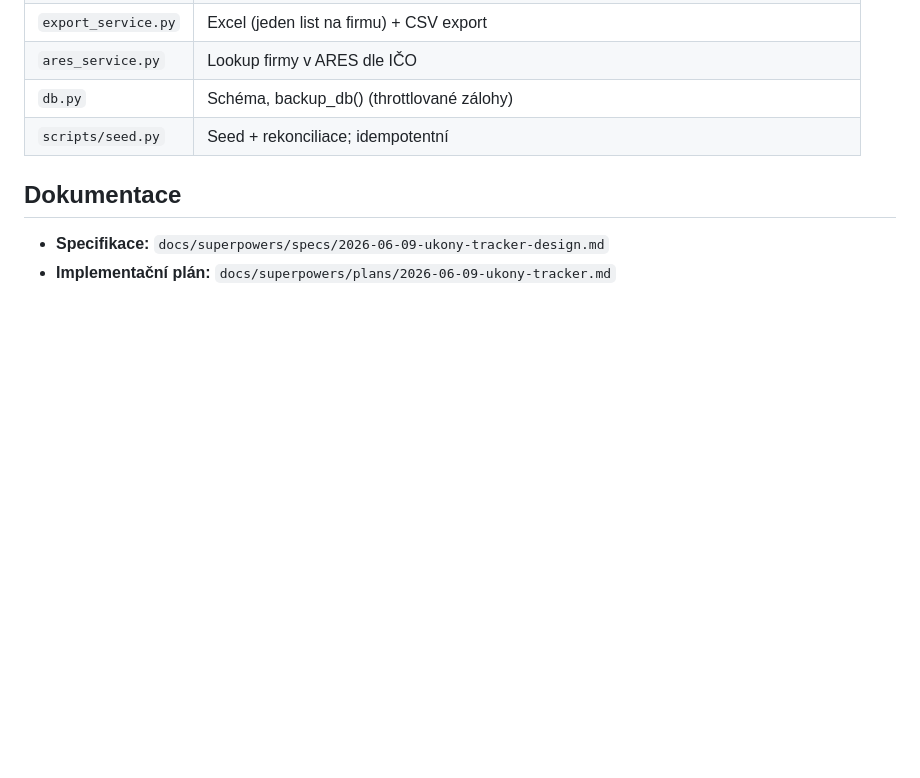
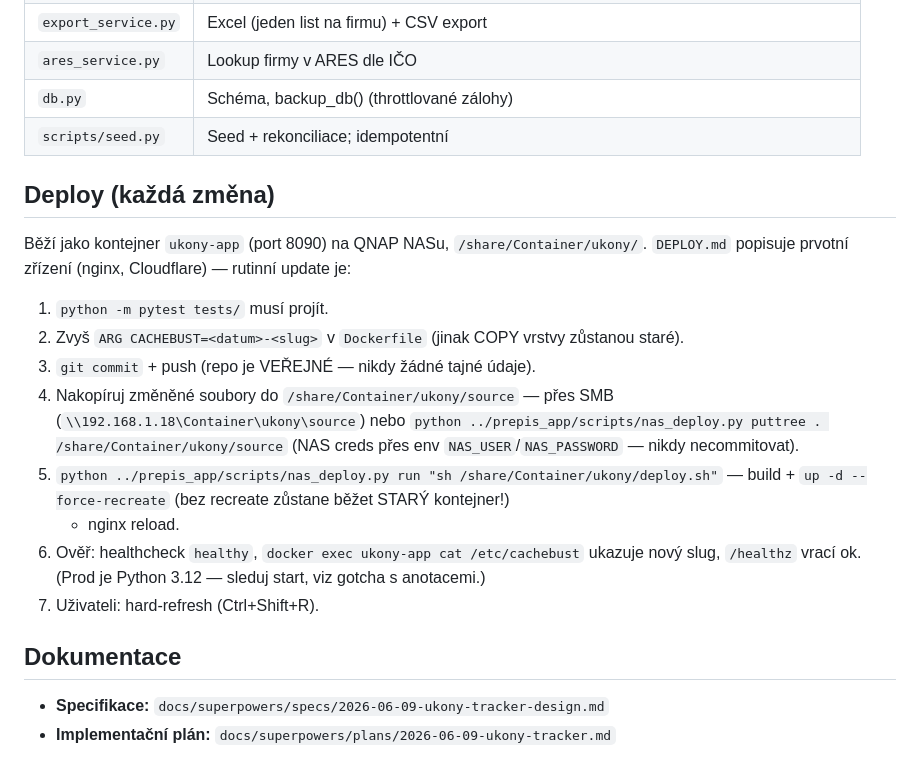
Before and after one commit to Kosacek/prepis-vozidla, a Markdown page: ukony_tracker/CLAUDE.md, the part around the change. GitHub-like rendering; blank space fills up the shorter version.

Commit message:
docs(ukony): add routine NAS deploy runbook to CLAUDE.md
DEPLOY.md covers initial provisioning only; document the every-change path
(tests -> CACHEBUST bump -> commit -> copy source to NAS -> deploy.sh with
--force-recreate -> health/cachebust verification -> hard-refresh).

```diff
--- a/ukony_tracker/CLAUDE.md
+++ b/ukony_tracker/CLAUDE.md
@@ -69,6 +69,26 @@ generování PDF; neúspěšné pushe → `failed_pushes.jsonl`). Klíč musí s
 | `db.py` | Schéma, backup_db() (throttlované zálohy) |
 | `scripts/seed.py` | Seed + rekonciliace; idempotentní |
 
+## Deploy (každá změna)
+
+Běží jako kontejner `ukony-app` (port 8090) na QNAP NASu, `/share/Container/ukony/`.
+`DEPLOY.md` popisuje prvotní zřízení (nginx, Cloudflare) — rutinní update je:
+
+1. `python -m pytest tests/` musí projít.
+2. Zvyš `ARG CACHEBUST=<datum>-<slug>` v `Dockerfile` (jinak COPY vrstvy zůstanou staré).
+3. `git commit` + push (repo je VEŘEJNÉ — nikdy žádné tajné údaje).
+4. Nakopíruj změněné soubory do `/share/Container/ukony/source` — přes SMB
+   (`\\192.168.1.18\Container\ukony\source`) nebo
+   `python ../prepis_app/scripts/nas_deploy.py puttree . /share/Container/ukony/source`
+   (NAS creds přes env `NAS_USER`/`NAS_PASSWORD` — nikdy necommitovat).
+5. `python ../prepis_app/scripts/nas_deploy.py run "sh /share/Container/ukony/deploy.sh"`
+   — build + `up -d --force-recreate` (bez recreate zůstane běžet STARÝ kontejner!)
+   + nginx reload.
+6. Ověř: healthcheck `healthy`, `docker exec ukony-app cat /etc/cachebust` ukazuje
+   nový slug, `/healthz` vrací ok. (Prod je Python 3.12 — sleduj start, viz gotcha
+   s anotacemi.)
+7. Uživateli: hard-refresh (Ctrl+Shift+R).
+
 ## Dokumentace
 
 - **Specifikace:** `docs/superpowers/specs/2026-06-09-ukony-tracker-design.md`
```
